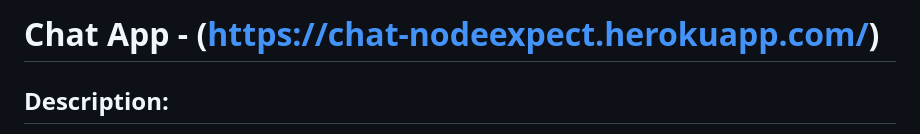
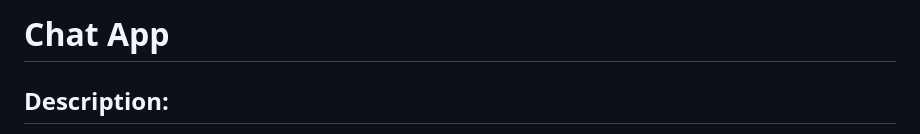
Before and after one commit to NigarumOvum/StreamChat-Node, a Markdown page: README.md, the part around the change. Drawn GitHub-style.

```diff
--- a/README.md
+++ b/README.md
@@ -1,4 +1,4 @@
-# Chat App - (https://chat-nodeexpect.herokuapp.com/)
+# Chat App
 
 ## Description:
 This is a basic chat app made by NodeJS, nodemon, Moment & Expect. It uses a real-time bi-directional event-based communication using [Socket.io](https://www.npmjs.com/package/socket.io). The app can be simultaneously used within different devices as long as it remains with the same chat room.
```
